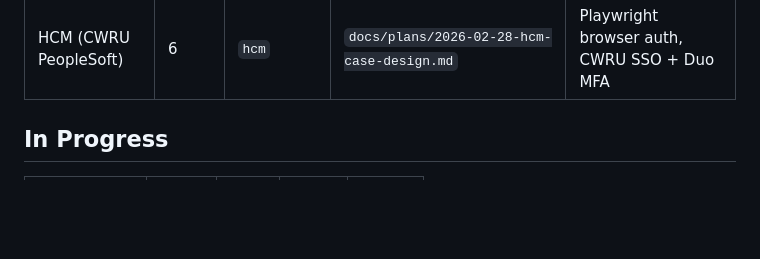
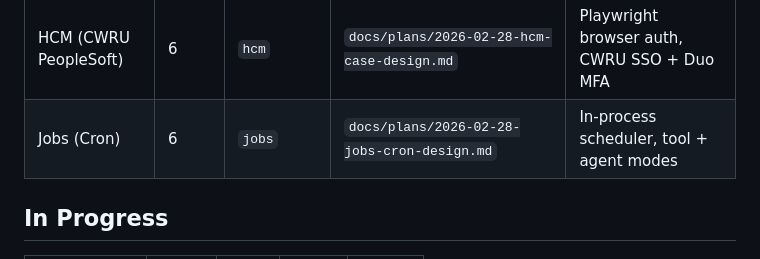
Before and after one commit to mxy680/omniclaw, a Markdown page: CLAUDE.md, the part around the change. Rendered like a GitHub page; blank space fills up the shorter version.

Commit message:
docs(jobs): add kanban entry and agent skill file
Co-Authored-By: Claude Opus 4.6 <noreply@anthropic.com>

```diff
--- a/CLAUDE.md
+++ b/CLAUDE.md
@@ -32,6 +32,7 @@
 | TikTok | 10 | `tiktok` | `docs/tiktok.md` | Playwright browser auth, read-only |
 | Devpost | 12 | `devpost` | `docs/plans/2026-02-28-devpost-design.md` | Playwright browser auth, hybrid JSON API + scraping |
 | HCM (CWRU PeopleSoft) | 6 | `hcm` | `docs/plans/2026-02-28-hcm-case-design.md` | Playwright browser auth, CWRU SSO + Duo MFA |
+| Jobs (Cron) | 6 | `jobs` | `docs/plans/2026-02-28-jobs-cron-design.md` | In-process scheduler, tool + agent modes |
 
 ## In Progress
 
```
Also changed, not shown: skills/jobs.SKILL.md (added, +49 -0 lines).
